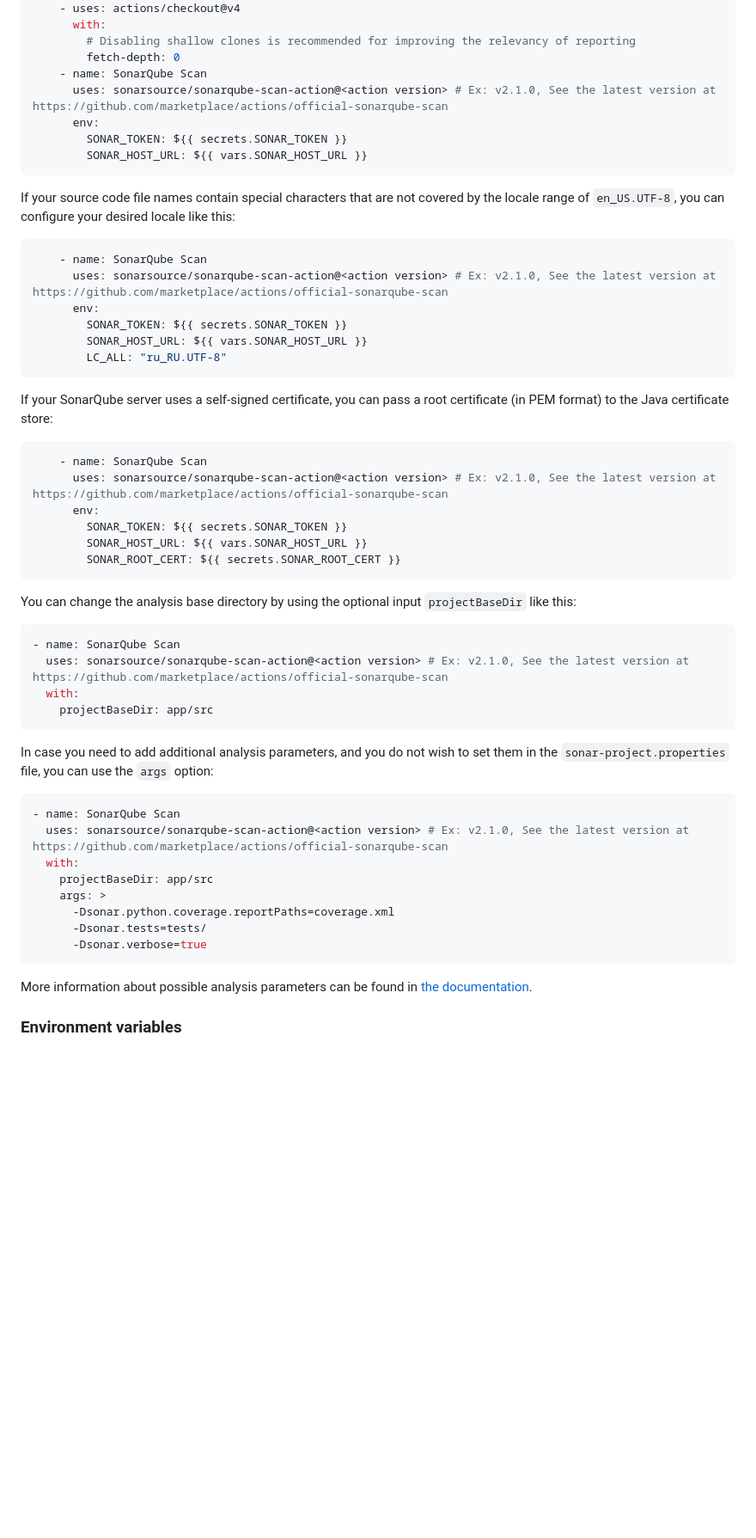
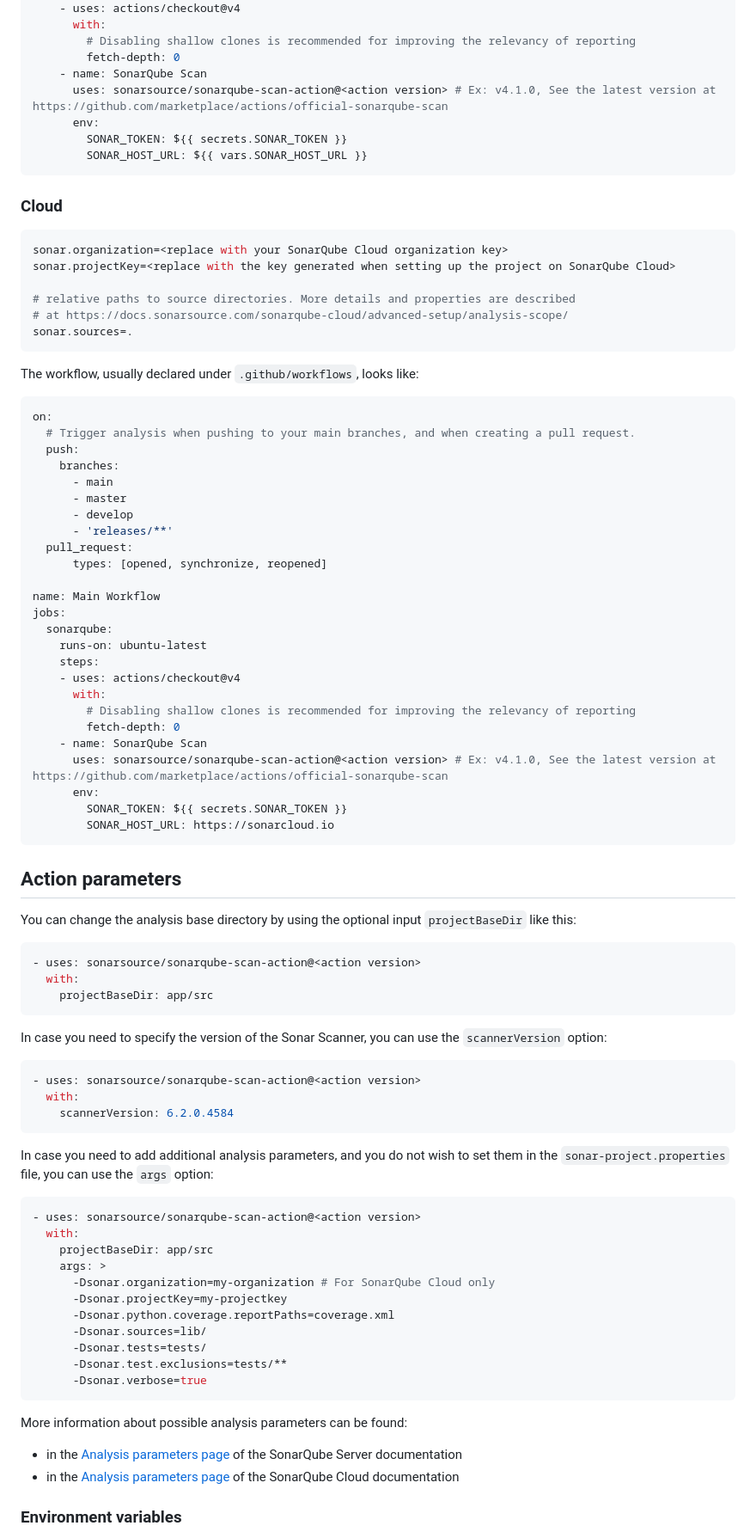
Before and after one commit to SonarSource/sonarqube-scan-action, a Markdown page: README.md, the part around one of its changes. Shown at 86% size. GitHub-like rendering; blank space fills up the shorter version.

````diff
--- a/README.md
+++ b/README.md
@@ -51,57 +62,90 @@ jobs:
         # Disabling shallow clones is recommended for improving the relevancy of reporting
         fetch-depth: 0
     - name: SonarQube Scan
-      uses: sonarsource/sonarqube-scan-action@<action version> # Ex: v2.1.0, See the latest version at https://github.com/marketplace/actions/official-sonarqube-scan
+      uses: sonarsource/sonarqube-scan-action@<action version> # Ex: v4.1.0, See the latest version at https://github.com/marketplace/actions/official-sonarqube-scan
       env:
         SONAR_TOKEN: ${{ secrets.SONAR_TOKEN }}
         SONAR_HOST_URL: ${{ vars.SONAR_HOST_URL }}
 ```
 
-If your source code file names contain special characters that are not covered by the locale range of `en_US.UTF-8`, you can configure your desired locale like this:
+### Cloud
+
+```properties
+sonar.organization=<replace with your SonarQube Cloud organization key>
+sonar.projectKey=<replace with the key generated when setting up the project on SonarQube Cloud>
+
+# relative paths to source directories. More details and properties are described
+# at https://docs.sonarsource.com/sonarqube-cloud/advanced-setup/analysis-scope/
+sonar.sources=.
+```
+
+The workflow, usually declared under `.github/workflows`, looks like:
 
 ```yaml
+on:
+  # Trigger analysis when pushing to your main branches, and when creating a pull request.
+  push:
+    branches:
+      - main
+      - master
+      - develop
+      - 'releases/**'
+  pull_request:
+      types: [opened, synchronize, reopened]
+
+name: Main Workflow
+jobs:
+  sonarqube:
+    runs-on: ubuntu-latest
+    steps:
+    - uses: actions/checkout@v4
+      with:
+        # Disabling shallow clones is recommended for improving the relevancy of reporting
+        fetch-depth: 0
     - name: SonarQube Scan
-      uses: sonarsource/sonarqube-scan-action@<action version> # Ex: v2.1.0, See the latest version at https://github.com/marketplace/actions/official-sonarqube-scan
+      uses: sonarsource/sonarqube-scan-action@<action version> # Ex: v4.1.0, See the latest version at https://github.com/marketplace/actions/official-sonarqube-scan
       env:
         SONAR_TOKEN: ${{ secrets.SONAR_TOKEN }}
-        SONAR_HOST_URL: ${{ vars.SONAR_HOST_URL }}
-        LC_ALL: "ru_RU.UTF-8"
+        SONAR_HOST_URL: https://sonarcloud.io
 ```
 
-If your SonarQube server uses a self-signed certificate, you can pass a root certificate (in PEM format) to the Java certificate store:
-
-```yaml
-    - name: SonarQube Scan
-      uses: sonarsource/sonarqube-scan-action@<action version> # Ex: v2.1.0, See the latest version at https://github.com/marketplace/actions/official-sonarqube-scan
-      env:
-        SONAR_TOKEN: ${{ secrets.SONAR_TOKEN }}
-        SONAR_HOST_URL: ${{ vars.SONAR_HOST_URL }}
-        SONAR_ROOT_CERT: ${{ secrets.SONAR_ROOT_CERT }}
-```
+## Action parameters
 
 You can change the analysis base directory by using the optional input `projectBaseDir` like this:
 
 ```yaml
-- name: SonarQube Scan
-  uses: sonarsource/sonarqube-scan-action@<action version> # Ex: v2.1.0, See the latest version at https://github.com/marketplace/actions/official-sonarqube-scan
+- uses: sonarsource/sonarqube-scan-action@<action version>
   with:
     projectBaseDir: app/src
+```
+
+In case you need to specify the version of the Sonar Scanner, you can use the `scannerVersion` option:
+
+```yaml
+- uses: sonarsource/sonarqube-scan-action@<action version>
+  with:
+    scannerVersion: 6.2.0.4584
 ```
 
 In case you need to add additional analysis parameters, and you do not wish to set them in the `sonar-project.properties` file, you can use the `args` option:
 
 ```yaml
-- name: SonarQube Scan
-  uses: sonarsource/sonarqube-scan-action@<action version> # Ex: v2.1.0, See the latest version at https://github.com/marketplace/actions/official-sonarqube-scan
+- uses: sonarsource/sonarqube-scan-action@<action version>
   with:
     projectBaseDir: app/src
     args: >
+      -Dsonar.organization=my-organization # For SonarQube Cloud only
+      -Dsonar.projectKey=my-projectkey
       -Dsonar.python.coverage.reportPaths=coverage.xml
+      -Dsonar.sources=lib/
       -Dsonar.tests=tests/
+      -Dsonar.test.exclusions=tests/**
       -Dsonar.verbose=true
 ```
 
-More information about possible analysis parameters can be found in [the documentation](https://redirect.sonarsource.com/doc/analysis-parameters.html).
+More information about possible analysis parameters can be found:
+* in the [Analysis parameters page](https://docs.sonarsource.com/sonarqube-server/latest/analyzing-source-code/analysis-parameters/) of the SonarQube Server documentation
+* in the [Analysis parameters page](https://docs.sonarsource.com/sonarqube-cloud/advanced-setup/analysis-parameters/) of the SonarQube Cloud documentation
 
 ### Environment variables
 
````
Also changed, not shown: other parts of README.md (+52 -18 lines), images/SQ_Logo_Server_Cloud_Dark_Backgrounds.png (added), images/SQ_Logo_Server_Cloud_Light_Backgrounds.png (added), images/SonarQube-72px.png (deleted), 2 other files.
